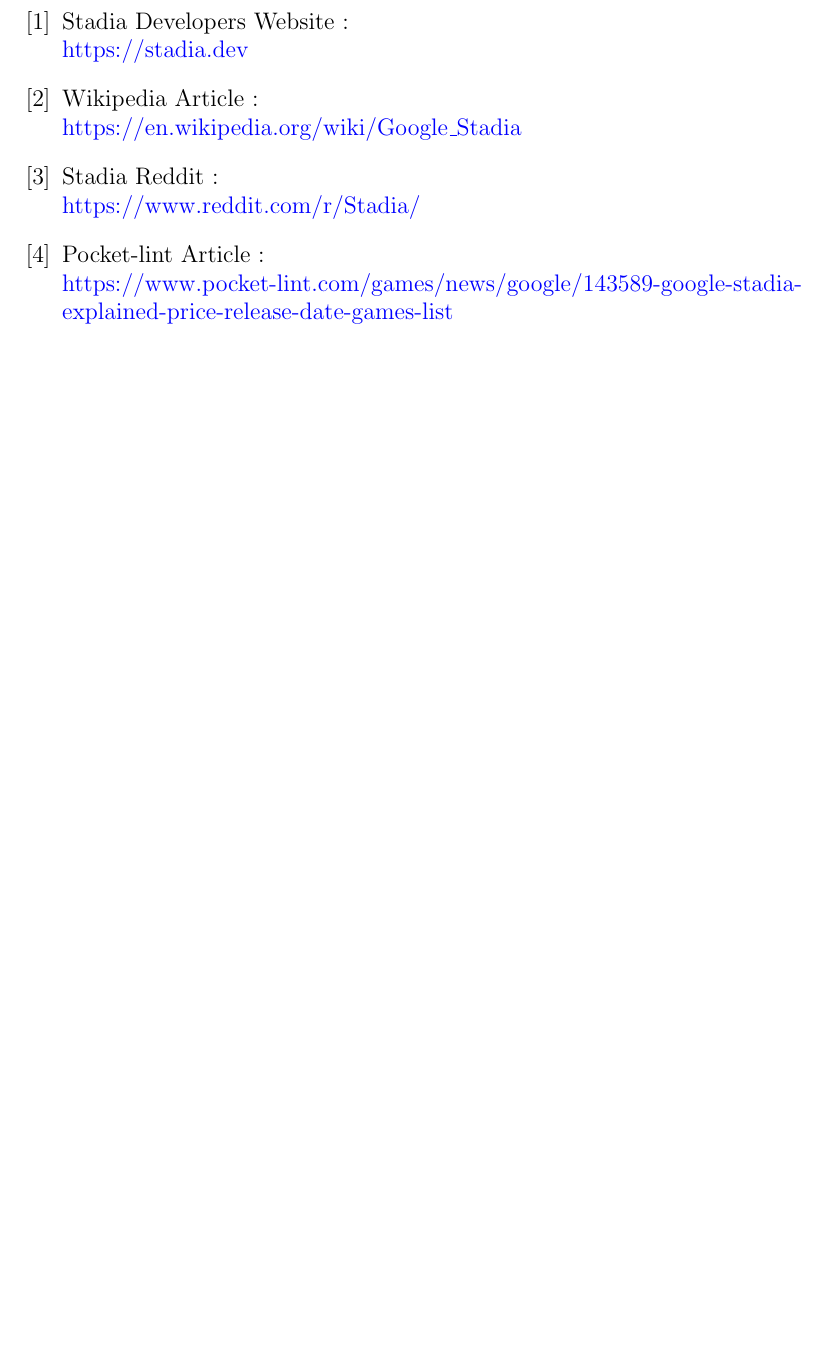
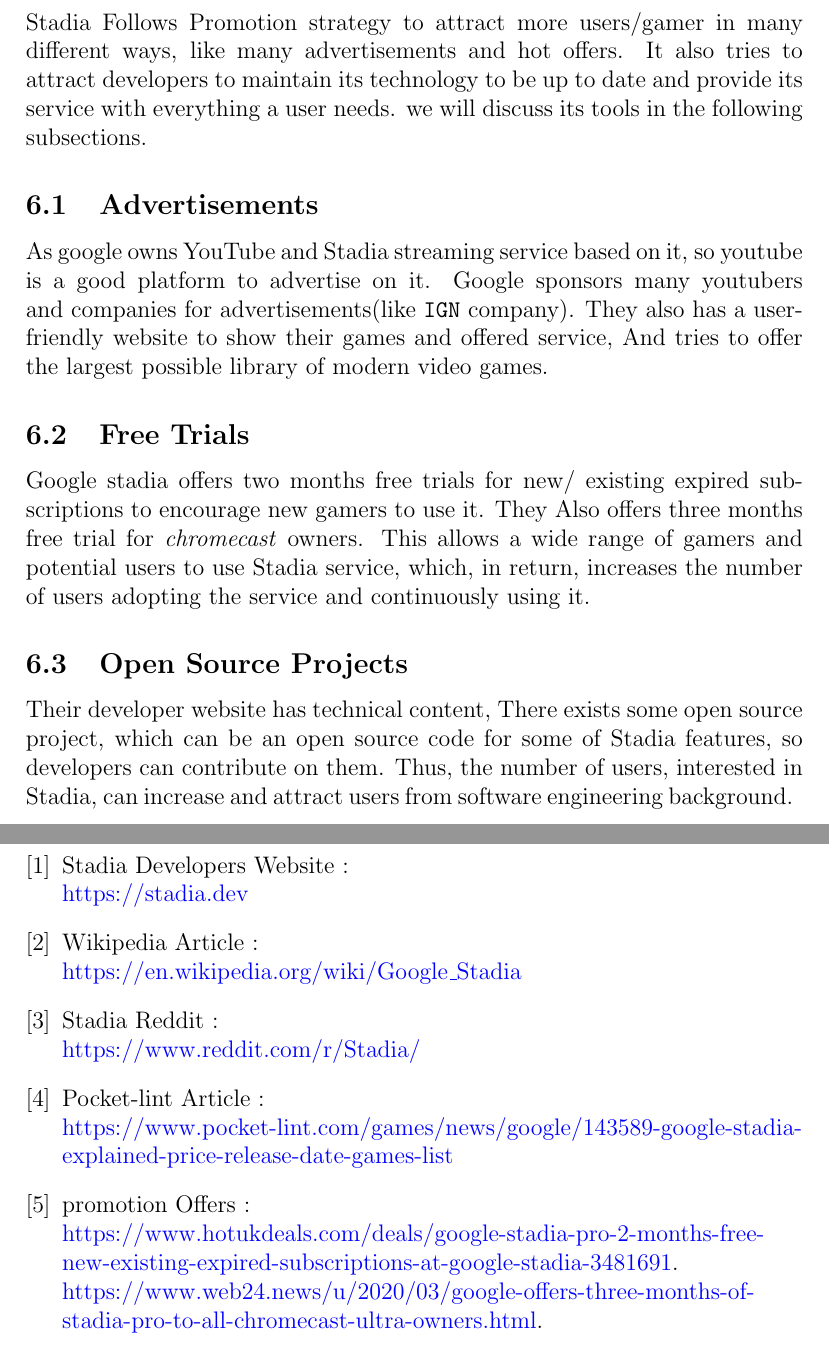
Before and after one commit to mido3ds/stadia_marketing_research, a LaTeX document (report.tex, which reads core/promotion.tex): part of page 12 of 12 before the commit and two parts of pages 9 and 12 of 12 after it, the two joined at a grey line, cut at the place of the change, the shorter picture padded with empty space. Compiled offline with pdfLaTeX.

Commit message:
promotion strategy

```diff
--- a/core/promotion.tex
+++ b/core/promotion.tex
@@ -0,0 +1,13 @@
+Stadia Follows  Promotion strategy to attract more users/gamer in many different ways,
+like many advertisements and hot offers. It also tries to attract developers to maintain its technology to be up to date and provide its service with everything a user needs.
+we will discuss its tools in the following subsections.
+
+
+\subsection{Advertisements}
+As google owns YouTube and Stadia streaming service based on it, so youtube is a good platform to advertise on it. Google sponsors many youtubers and companies for advertisements(like \texttt{IGN} company). They also has a user-friendly website to show their games and offered service, And tries to offer the largest possible library of modern video games.
+
+\subsection{Free Trials}
+Google stadia offers two months free trials for new/ existing expired subscriptions to encourage new gamers to use it. They Also offers three months free trial for \emph{chromecast} owners. This allows a wide range of gamers and potential users to use Stadia service, which, in return, increases the number of users adopting the service and continuously using it.
+
+\subsection{Open Source Projects}
+Their developer website has technical content, There exists some open source project, which can be an open source code for some of Stadia features, so developers can contribute on them. Thus, the number of users, interested in Stadia, can increase and attract users from software engineering background.
--- a/report.tex
+++ b/report.tex
@@ -126,6 +126,12 @@
 \bibitem{pocket_lint}
 Pocket-lint Article : \\ \link{https://www.pocket-lint.com/games/news/google/143589-google-stadia-explained-price-release-date-games-list}
 
+\bibitem{promotion_offers}
+promotion Offers : \\ \link{https://www.hotukdeals.com/deals/google-stadia-pro-2-months-free-new-existing-expired-subscriptions-at-google-stadia-3481691}.
+ \\ \link{https://www.web24.news/u/2020/03/google-offers-three-months-of-stadia-pro-to-all-chromecast-ultra-owners.html}.
+
+
+
 \end{thebibliography}
 
 \end{document}
```
Also changed, not shown: report.pdf, report.tex (2 more changed lines).
